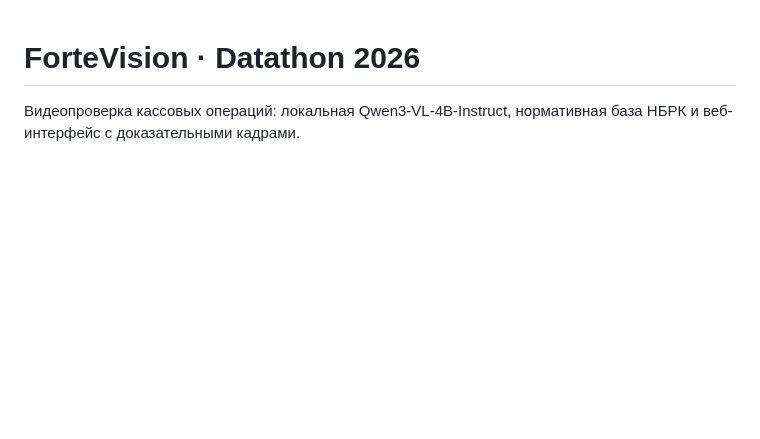
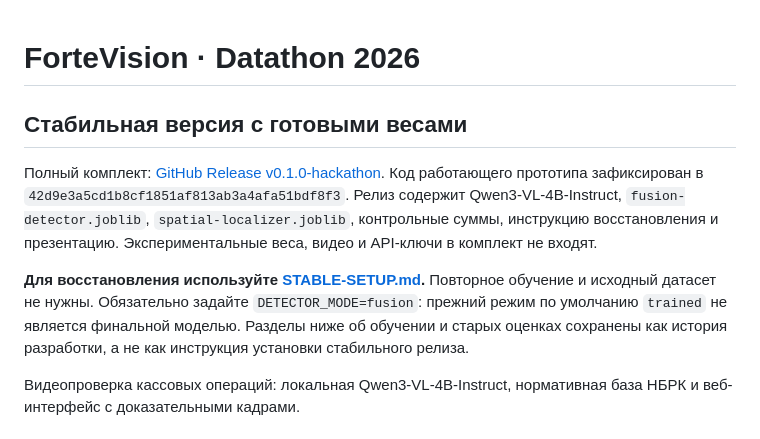
Before and after one commit to song-ev/Datathon-2026, a Markdown page: README.md, the part around the change. Rendered like a GitHub page; blank space fills up the shorter version.

Commit message:
Document restoration of stable production release

```diff
--- a/README.md
+++ b/README.md
@@ -1,4 +1,18 @@
 # ForteVision · Datathon 2026
+
+## Стабильная версия с готовыми весами
+
+Полный комплект: [GitHub Release v0.1.0-hackathon](https://github.com/song-ev/Datathon-2026/releases/tag/v0.1.0-hackathon).
+Код работающего прототипа зафиксирован в `42d9e3a5cd1b8cf1851af813ab3a4afa51bdf8f3`.
+Релиз содержит Qwen3-VL-4B-Instruct, `fusion-detector.joblib`,
+`spatial-localizer.joblib`, контрольные суммы, инструкцию восстановления и презентацию.
+Экспериментальные веса, видео и API-ключи в комплект не входят.
+
+**Для восстановления используйте [STABLE-SETUP.md](STABLE-SETUP.md).**
+Повторное обучение и исходный датасет не нужны. Обязательно задайте
+`DETECTOR_MODE=fusion`: прежний режим по умолчанию `trained` не является
+финальной моделью. Разделы ниже об обучении и старых оценках сохранены как
+история разработки, а не как инструкция установки стабильного релиза.
 
 Видеопроверка кассовых операций: локальная Qwen3-VL-4B-Instruct, нормативная база НБРК и веб-интерфейс с доказательными кадрами.
 
```
Also changed, not shown: STABLE-SETUP.md (added, +69 -0 lines).
